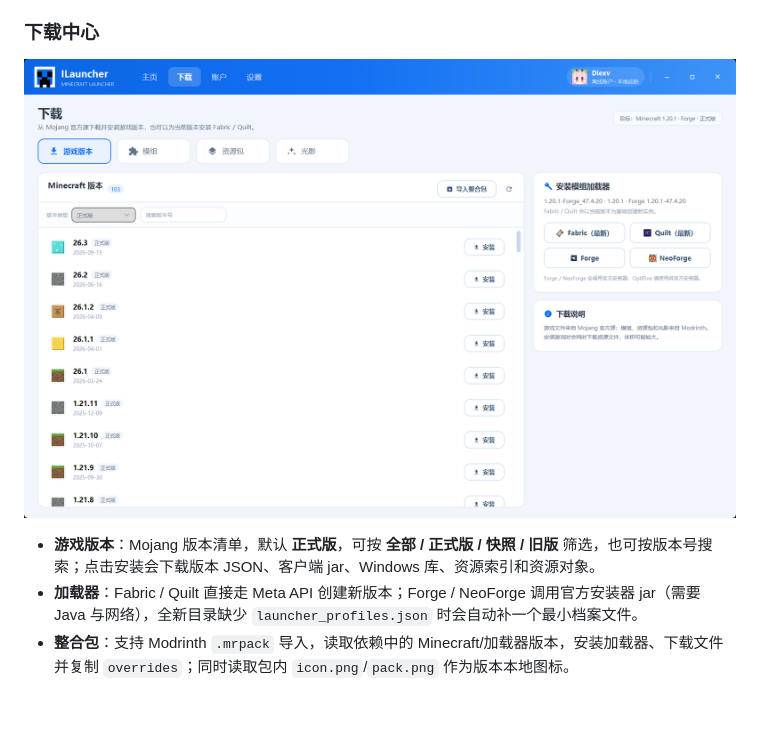
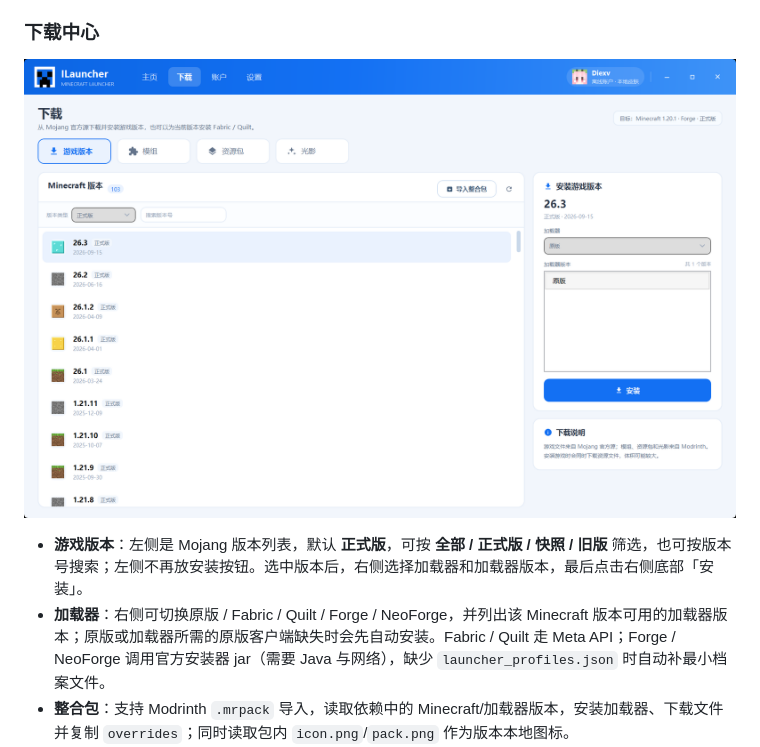
Before and after one commit to 1397559266/DiexvILauncher, a Markdown page: README.md, the part around the change. Drawn GitHub-style; pictures changed too: docs/screenshots/download.png; blank space fills up the shorter version.

```diff
--- a/README.md
+++ b/README.md
@@ -101,8 +101,8 @@ $env:MS_CLIENT_ID = "你的 Azure Application (client) ID"
 
 ![下载中心](docs/screenshots/download.png)
 
-- **游戏版本**：Mojang 版本清单，默认 **正式版**，可按 **全部 / 正式版 / 快照 / 旧版** 筛选，也可按版本号搜索；点击安装会下载版本 JSON、客户端 jar、Windows 库、资源索引和资源对象。
-- **加载器**：Fabric / Quilt 直接走 Meta API 创建新版本；Forge / NeoForge 调用官方安装器 jar（需要 Java 与网络），全新目录缺少 `launcher_profiles.json` 时会自动补一个最小档案文件。
+- **游戏版本**：左侧是 Mojang 版本列表，默认 **正式版**，可按 **全部 / 正式版 / 快照 / 旧版** 筛选，也可按版本号搜索；左侧不再放安装按钮。选中版本后，右侧选择加载器和加载器版本，最后点击右侧底部「安装」。
+- **加载器**：右侧可切换原版 / Fabric / Quilt / Forge / NeoForge，并列出该 Minecraft 版本可用的加载器版本；原版或加载器所需的原版客户端缺失时会先自动安装。Fabric / Quilt 走 Meta API；Forge / NeoForge 调用官方安装器 jar（需要 Java 与网络），缺少 `launcher_profiles.json` 时自动补最小档案文件。
 - **整合包**：支持 Modrinth `.mrpack` 导入，读取依赖中的 Minecraft/加载器版本，安装加载器、下载文件并复制 `overrides`；同时读取包内 `icon.png`/`pack.png` 作为版本本地图标。
 - **Modrinth 内容**：模组、资源包、光影搜索与安装。筛选使用带标题的下拉菜单：**版本范围**（当前/全部）、**加载器**（当前/全部/Fabric/Forge/NeoForge/Quilt）、**类型**（优化/科技/魔法/冒险/装饰/辅助/前置库；资源包按 16×/32×/64×/128×/256×；光影按写实/奇幻/卡通/半写实/原版风）。每页 20 个结果，底部提供上一页/下一页和总页数。结果附带 **MC百科** 中文名与链接，以及 **CurseForge** 搜索链接。
 - **MC百科**：通过公开搜索页匹配模组中文名与条目链接；首次查询需要逐条请求，结果缓存到设置目录，匹配不到时保留 Modrinth 原名。
```
Also changed, not shown: 3 other files.
